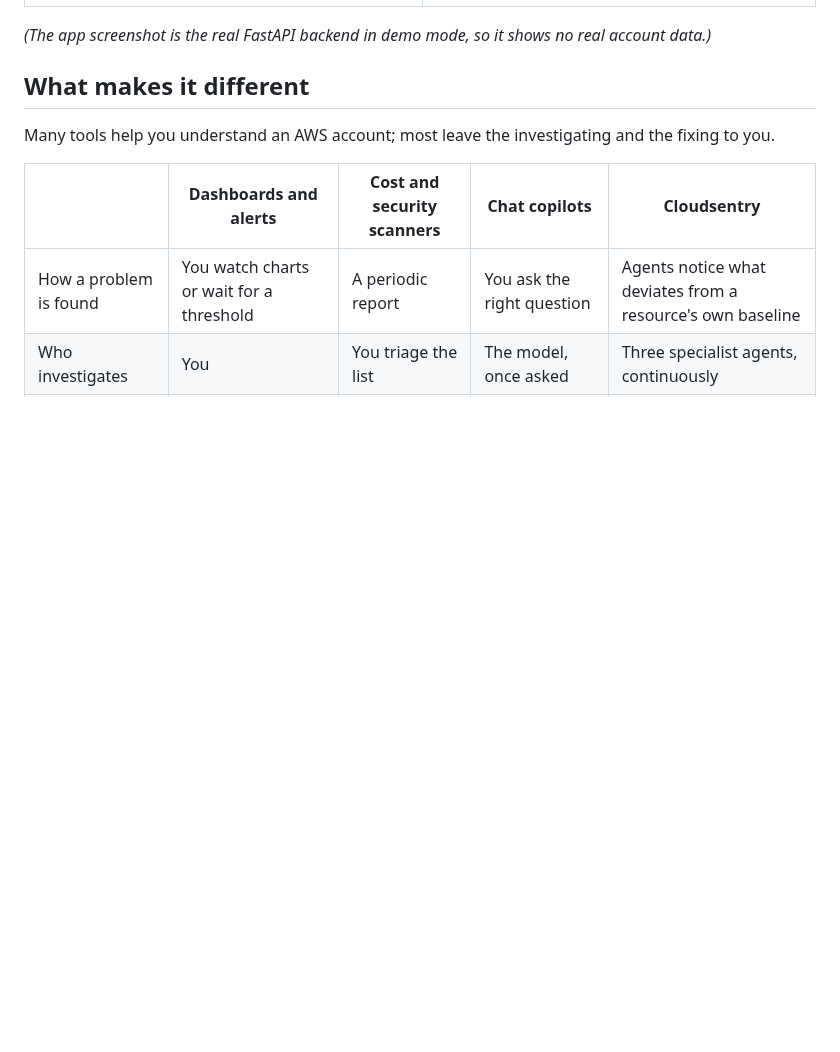
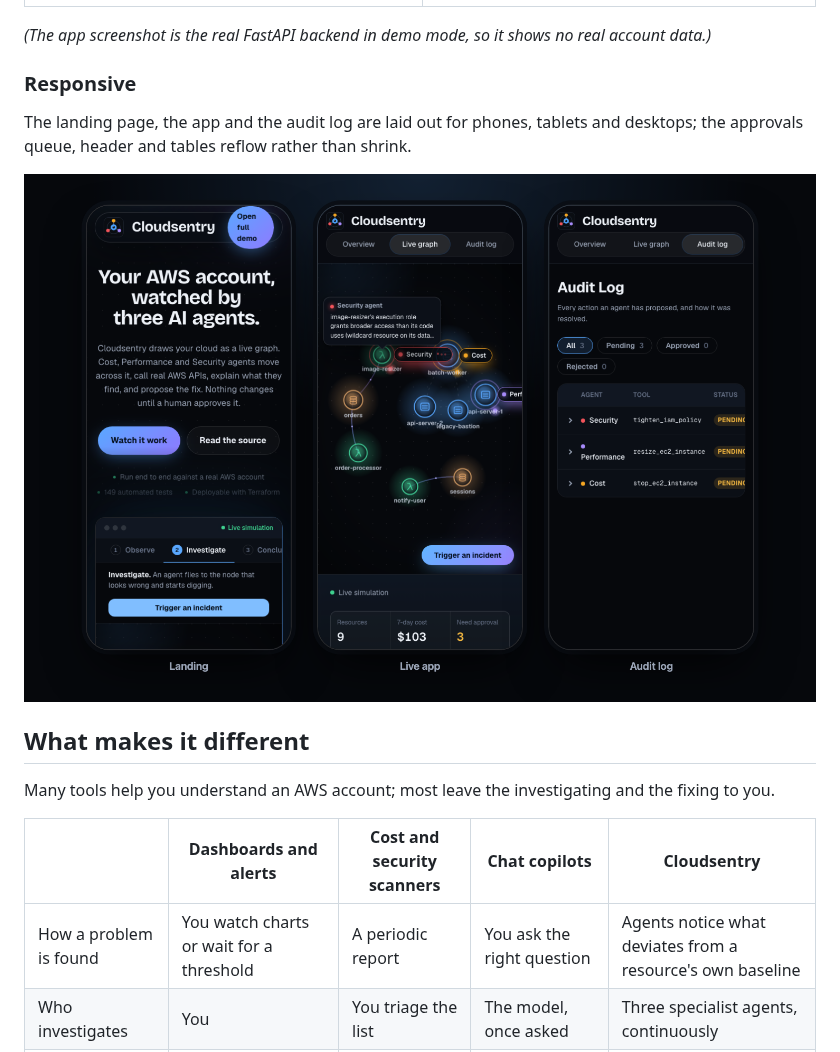
Before and after one commit to Sakar1601/cloudsentry, a Markdown page: README.md, the part around one of its changes. Rendered like a GitHub page; pictures changed too: docs/images/mobile.png (added); blank space fills up the shorter version.

```diff
--- a/README.md
+++ b/README.md
@@ -22,6 +24,12 @@ It runs entirely in your browser against a simulated account: no install, no sig
 | ![App](docs/images/app.png) | ![Audit log](docs/images/audit.png) |
 
 *(The app screenshot is the real FastAPI backend in demo mode, so it shows no real account data.)*
+
+### Responsive
+
+The landing page, the app and the audit log are laid out for phones, tablets and desktops; the approvals queue, header and tables reflow rather than shrink.
+
+![Phone layouts](docs/images/mobile.png)
 
 ## What makes it different
 
```
Also changed, not shown: other parts of README.md (+3 -1 lines), 3 other files.
